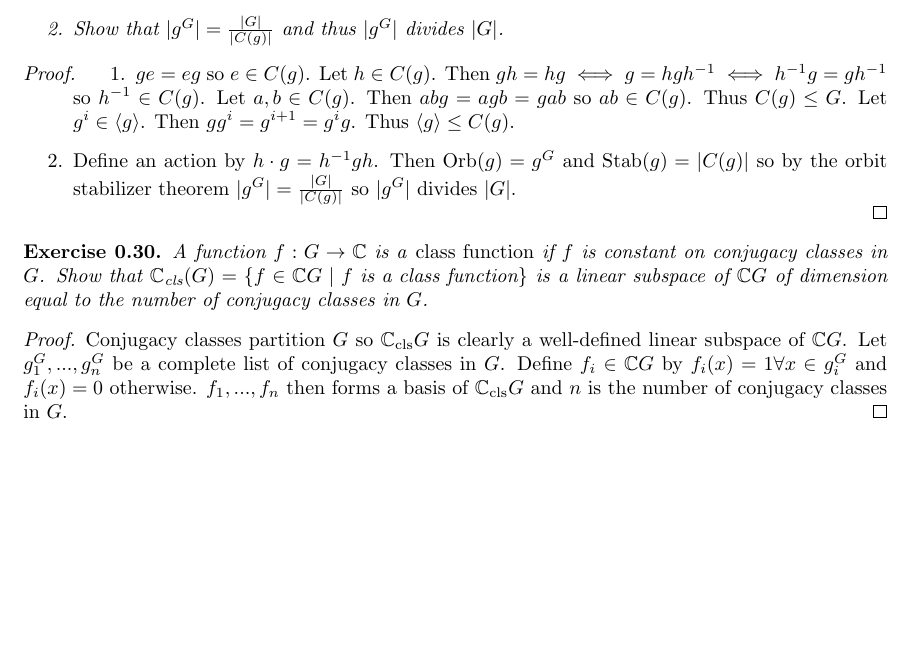
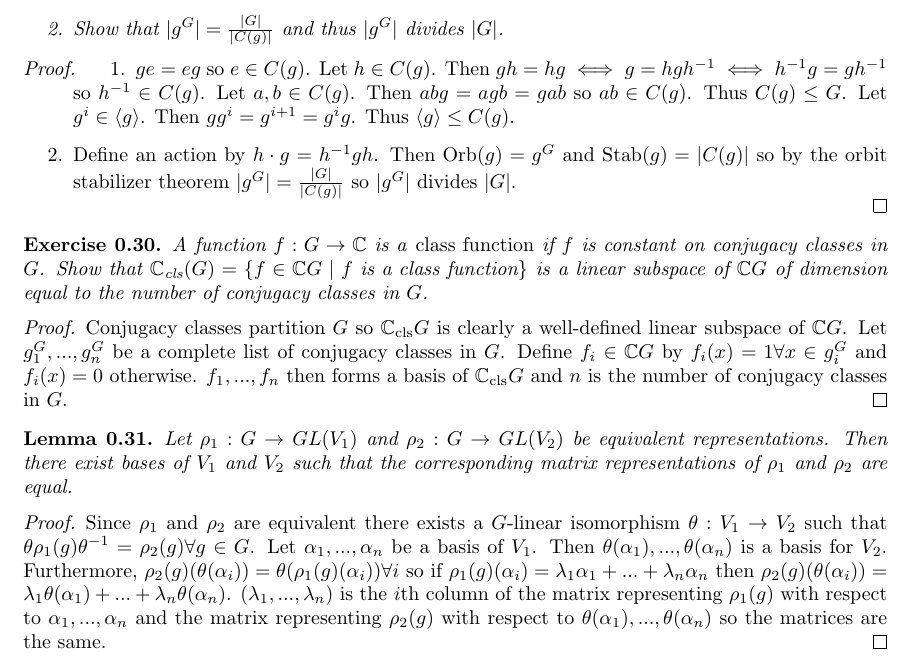
Before and after one commit to Beethoven2138/Representation-Theory-solutions, a LaTeX document (Rep-thy-solns.tex): part of page 12 of 12, cut so that both start at the same text, the shorter picture padded with empty space. Compiled offline with pdfLaTeX.

Commit message:
Update Rep-thy-solns.tex

```diff
--- a/Rep-thy-solns.tex
+++ b/Rep-thy-solns.tex
@@ -627,5 +627,11 @@ Since $(v_1,\sigma\cdot v_1),(v_2,\sigma\cdot v_3),(v_3,\sigma\cdot v_2)$ are pa
 Conjugacy classes partition $G$ so $\mathbb{C}_{\text{cls}}G$ is clearly a well-defined linear subspace of $\mathbb{C}G$. Let $g_1^G,...,g_n^G$ be a complete list of conjugacy classes in $G$. Define $f_i\in \mathbb{C}G$ by $f_i(x)=1\forall x\in g_i^G$ and $f_i(x)=0$ otherwise. $f_1,...,f_n$ then forms a basis of $\mathbb{C}_{\text{cls}}G$ and $n$ is the number of conjugacy classes in $G$.
 \end{proof}
 
+\begin{lemma}
+Let $\rho_1:G\to GL(V_1)$ and $\rho_2:G\to GL(V_2)$ be equivalent representations. Then there exist bases of $V_1$ and $V_2$ such that the corresponding matrix representations of $\rho_1$ and $\rho_2$ are equal.
+\end{lemma}
+\begin{proof}
+Since $\rho_1$ and $\rho_2$ are equivalent there exists a $G$-linear isomorphism $\theta:V_1\to V_2$ such that $\theta\rho_1(g)\theta^{-1}=\rho_2(g)\forall g\in G$. Let $\alpha_1,...,\alpha_n$ be a basis of $V_1$. Then $\theta(\alpha_1),...,\theta(\alpha_n)$ is a basis for $V_2$. Furthermore, $\rho_2(g)(\theta(\alpha_i))=\theta(\rho_1(g)(\alpha_i))\forall i$ so if $\rho_1(g)(\alpha_i)=\lambda_1\alpha_1+...+\lambda_n\alpha_n$ then $\rho_2(g)(\theta(\alpha_i))=\lambda_1\theta(\alpha_1)+...+\lambda_n\theta(\alpha_n)$. $(\lambda_1,...,\lambda_n)$ is the $i$th column of the matrix representing $\rho_1(g)$ with respect to $\alpha_1,...,\alpha_n$ and the matrix representing $\rho_2(g)$ with respect to $\theta(\alpha_1),...,\theta(\alpha_n)$ so the matrices are the same.
+\end{proof}
 
 \end{document}
```
